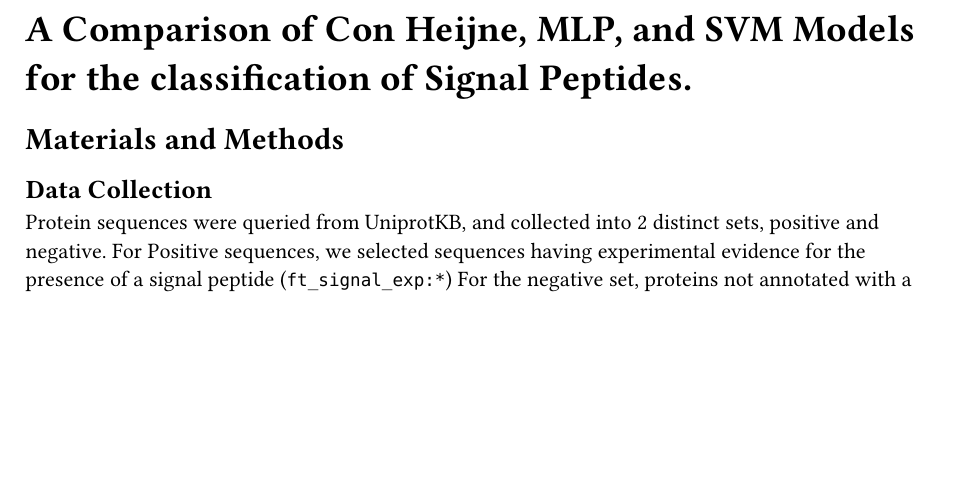
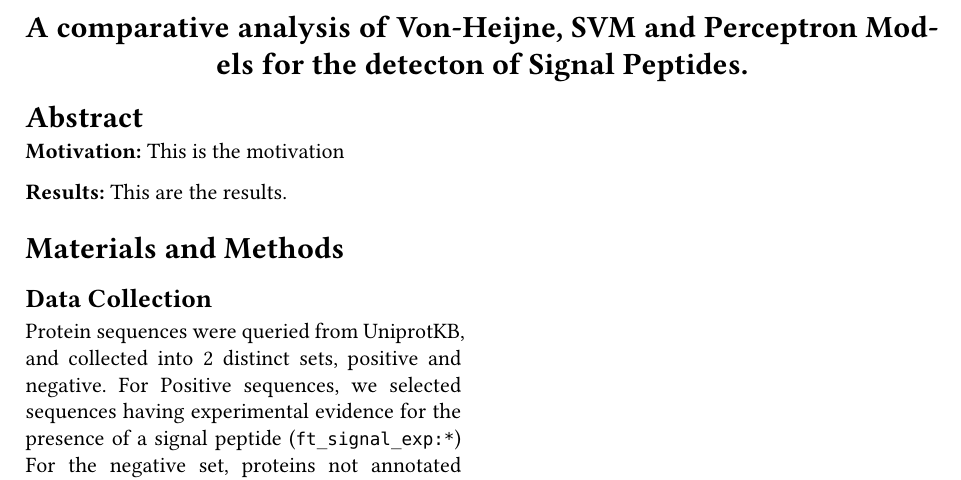
Before and after one commit to FabrizioG202/lab2, a Typst document (report/report.typ): part of the page, cut at the place of the change, the shorter picture padded with empty space. Compiled offline with Typst 0.15.

Commit message:
Fixed formatting in the report.

```diff
--- a/report/report.typ
+++ b/report/report.typ
@@ -1,3 +0,0 @@
-#set document(
-  title: [
-    A Comparison of Con Heijne, MLP, and SVM Models for the classification of Signal Peptides.
@@ -4,7 +19,11 @@
+    A comparative analysis of Von-Heijne, SVM and Perceptron Models for the detecton of Signal Peptides.
   ],
 )
 
-#title()
+= Abstract
+#text(weight: "bold")[Motivation:] This is the motivation
+
+#text(weight: "bold")[Results:] This are the results.
 
 = Materials and Methods
 == Data Collection
```
Also changed, not shown: report/report.pdf (added), report/report.typ (18 more changed lines), 1 other file.
